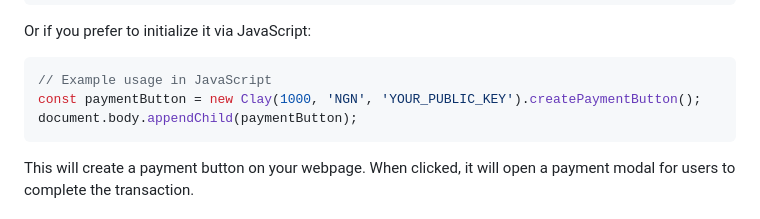
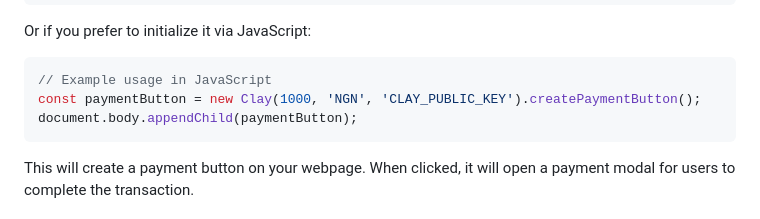
Before and after one commit to paywithclay/inline-js, a Markdown page: README.md, the part around the change. GitHub-like rendering.

````diff
--- a/README.md
+++ b/README.md
@@ -67,7 +67,7 @@ Or if you prefer to initialize it via JavaScript:
 
 ```javascript
 // Example usage in JavaScript
-const paymentButton = new Clay(1000, 'NGN', 'YOUR_PUBLIC_KEY').createPaymentButton();
+const paymentButton = new Clay(1000, 'NGN', 'CLAY_PUBLIC_KEY').createPaymentButton();
 document.body.appendChild(paymentButton);
 ```
 
````
